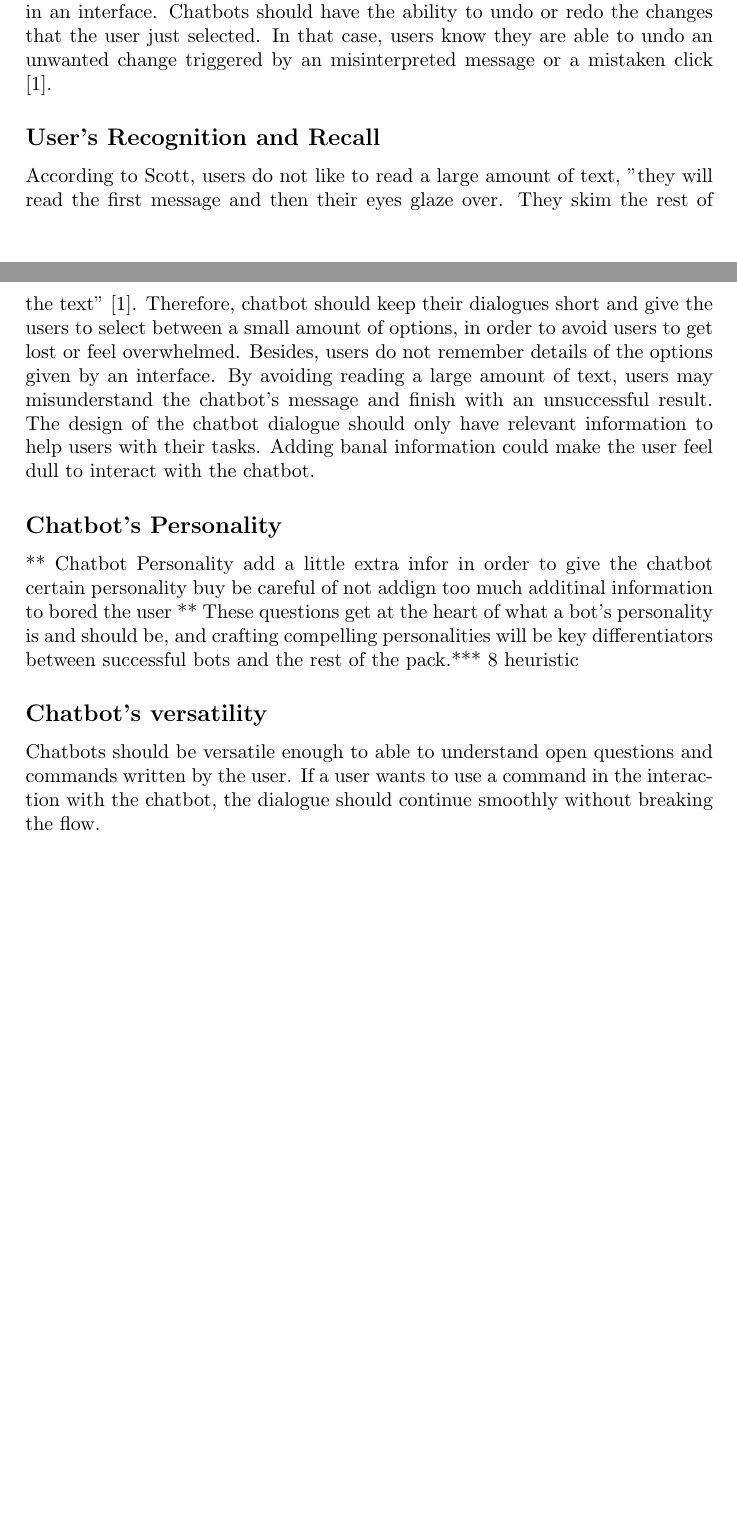
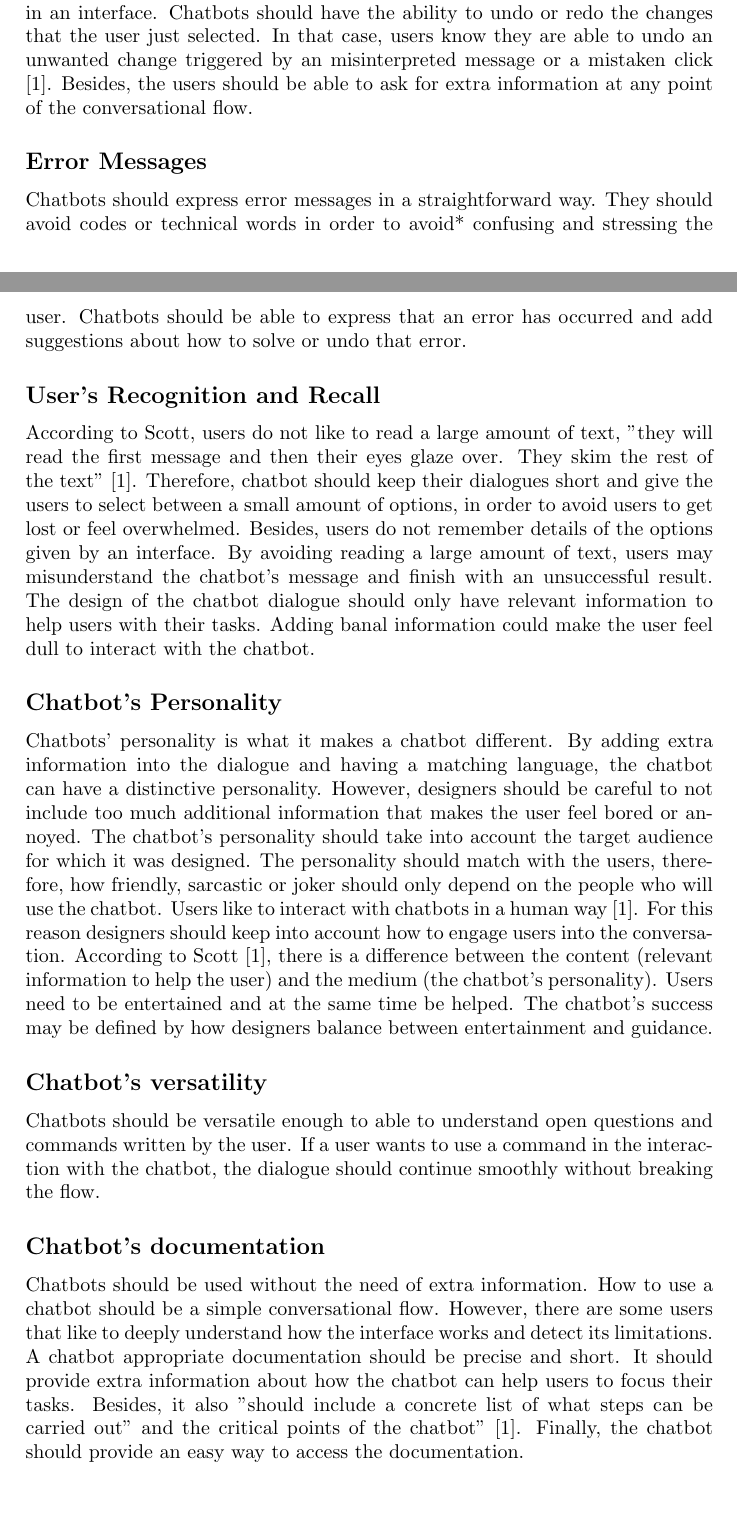
Before and after one commit to TaniaFerman/ChatbotBestPractices, a LaTeX document (ChatbotGuidelines/DesignPrinciples.tex): two parts of pages 1 and 2 of 2 before the commit and two parts of pages 1 and 2 of 3 after it, joined at a grey line, cut so that both start at the same text, the shorter picture padded with empty space. Compiled offline with pdfLaTeX.

Commit message:
Chatbot Guidelines Update

```diff
--- a/ChatbotGuidelines/DesignPrinciples.tex
+++ b/ChatbotGuidelines/DesignPrinciples.tex
@@ -20,7 +20,11 @@ Users are used to and likes to have control over a software. Therefore, it is ex
 
 \subsection*{User's Freedom}
 
-It is normal that users make mistakes when they are choosing different options in an interface. Chatbots should have the ability to undo or redo the changes that the user just selected. In that case, users know they are able to undo an unwanted change triggered by an misinterpreted message or a mistaken click \cite{HeuristicsWebPage}.
+It is normal that users make mistakes when they are choosing different options in an interface. Chatbots should have the ability to undo or redo the changes that the user just selected. In that case, users know they are able to undo an unwanted change triggered by an misinterpreted message or a mistaken click \cite{HeuristicsWebPage}. Besides, the users should be able to ask for extra information at any point of the conversational flow.
+
+\subsection*{Error Messages}
+
+Chatbots should express error messages in a straightforward way. They should avoid codes or technical words in order to avoid* confusing and stressing the user. Chatbots should be able to express that an error has occurred and add suggestions about how to solve or undo that error.
 
 \subsection*{User's Recognition and Recall}
 
@@ -28,11 +32,16 @@ According to Scott, users do not like to read a large amount of text, "they will
 
 \subsection*{Chatbot's Personality}
 
-** Chatbot Personality add a little extra infor in order to give the chatbot certain personality buy be careful of not addign too much additinal information to bored the user ** These questions get at the heart of what a bot’s personality is and should be, and crafting compelling personalities will be key differentiators between successful bots and the rest of the pack.*** 8 heuristic
+Chatbots' personality is what it makes a chatbot different. By adding extra information into the dialogue and having a matching language, the chatbot can have a distinctive personality. However, designers should be careful to not include too much additional information that makes the user feel bored or annoyed. The chatbot's personality should take into account the target audience for which it was designed. The personality should match with the users, therefore, how friendly, sarcastic or  joker should only depend on the people who will use the chatbot. Users like to interact with chatbots in a human way \cite{HeuristicsWebPage}. For this reason designers should keep into account how to engage users into the conversation. According to Scott \cite{HeuristicsWebPage}, there is a difference between the content (relevant information to help the user) and the medium (the chatbot's personality). Users need to be entertained and at the same time be helped.  The chatbot's success may be defined by how designers balance between entertainment and guidance.
 
 \subsection*{Chatbot's versatility}
 
 Chatbots should be versatile enough to able to understand open questions and commands written by the user. If a user wants to use a command in the interaction with the chatbot, the dialogue should continue smoothly without breaking the flow.
+
+\subsection*{Chatbot's documentation}
+
+Chatbots should be used without the need of extra information. How to use a chatbot should be a simple conversational flow. However, there are some users that like to deeply understand how the interface works and detect its limitations. A chatbot appropriate documentation should be precise and short. It should provide extra information about how the chatbot can help users to focus their tasks. Besides, it also "should include a concrete list of what steps can be carried out" and the critical points of the chatbot" \cite{HeuristicsWebPage}. Finally, the chatbot should provide an easy way to access the documentation.
+
 
 \medskip
 
```
Also changed, not shown: ChatbotGuidelines/DesignPrinciples.pdf, 3 other files.
